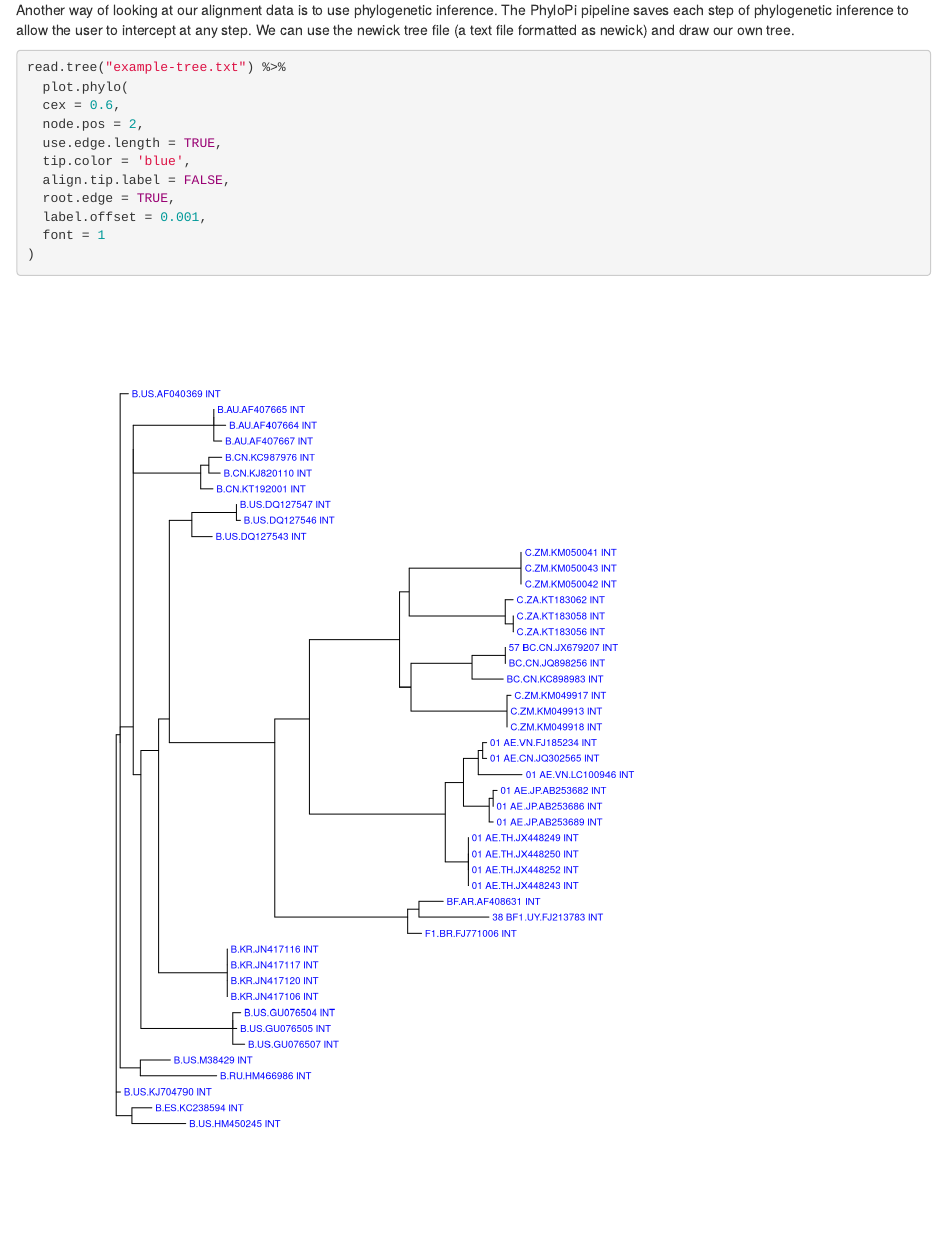
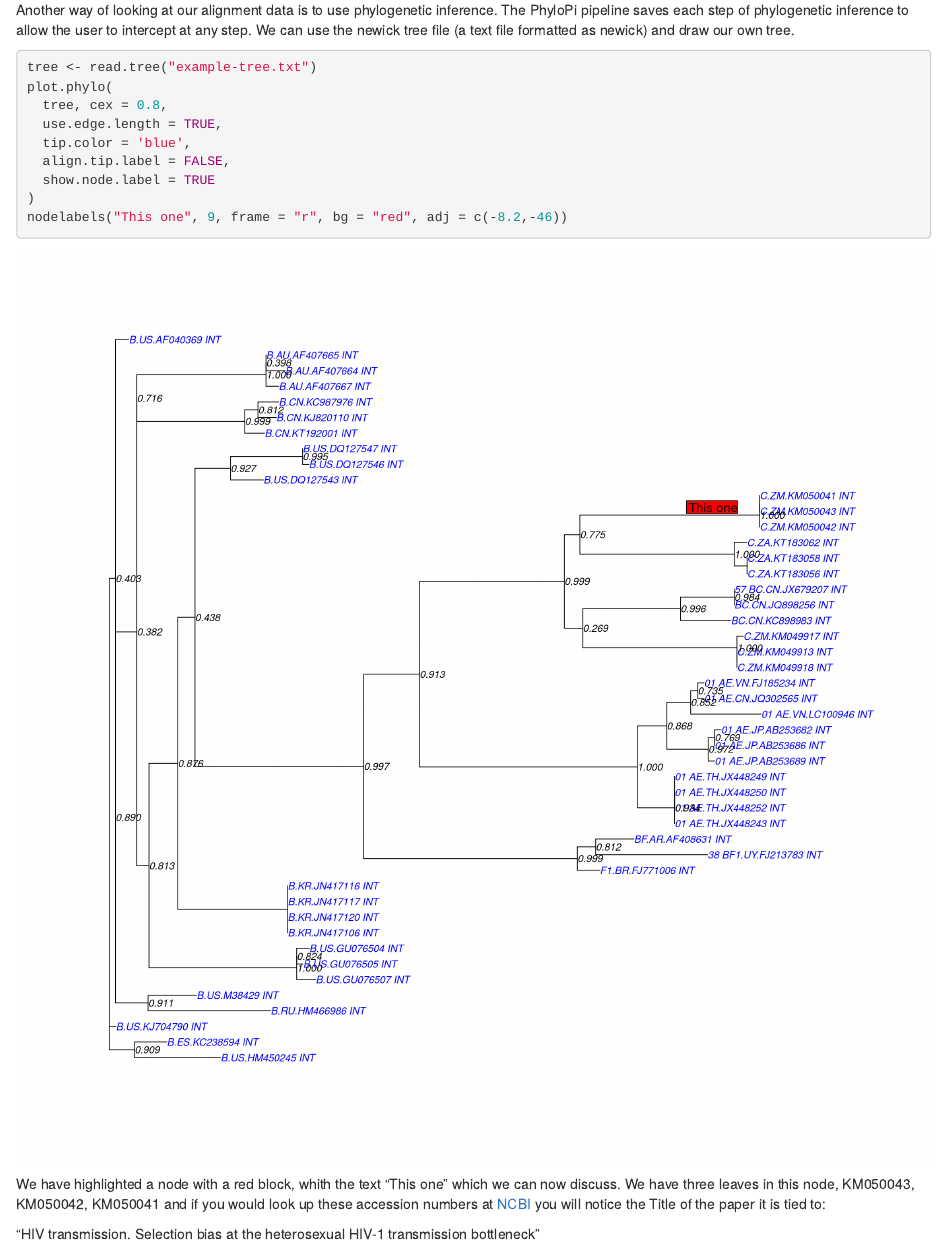
Before and after one commit to ArmandBester/Data_for_Rviews_on_phylopi, an R Markdown document (heatmap_and_tree/Heatmap and tree.Rmd): the page in a window 1100 px wide, from 2710 px down. Rendered offline with R 4.5, knitr and Pandoc, with nearby package versions; some code elsewhere in the file could not run offline.

Commit message:
Added to tree discussion

````diff
--- a/heatmap_and_tree/Heatmap and tree.Rmd
+++ b/heatmap_and_tree/Heatmap and tree.Rmd
@@ -120,16 +120,17 @@ Above we used the package [ape](http://ape-package.ird.fr/) to calculate the gen
 
 Another way of looking at our alignment data is to use phylogenetic inference. The PhyloPi pipeline saves each step of phylogenetic inference to allow the user to intercept at any step.  We can use the newick tree file (a text file formatted as newick) and draw our own tree.
 
-```{r plot_phylo_tree, fig.height=10}
-read.tree("example-tree.txt") %>%
-  plot.phylo(
-  cex = 0.6,
-  node.pos = 2,
+```{r, fig.height=12, fig.width=12}
+tree <- read.tree("example-tree.txt")
+plot.phylo(
+  tree, cex = 0.8,
   use.edge.length = TRUE,
   tip.color = 'blue',
   align.tip.label = FALSE,
-  root.edge = TRUE,
-  label.offset = 0.001,
-  font = 1
+  show.node.label = TRUE
 )
+nodelabels("This one", 9, frame = "r", bg = "red", adj = c(-8.2,-46))
 ```
+We have highlighted a node with a red block, whith the text "This one" which we can now discuss.  We have three leaves in this node, KM050043, KM050042, KM050041 and if you would look up these accession numbers at [NCBI](https://www.ncbi.nlm.nih.gov/nuccore/KM050041.1/) you will notice the Title of the paper it is tied to:
+
+"HIV transmission. Selection bias at the heterosexual HIV-1 transmission bottleneck"
````
